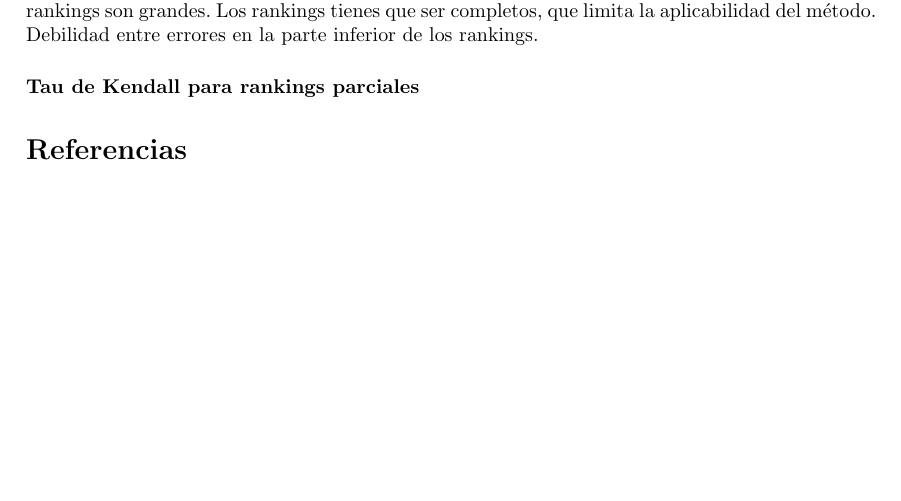
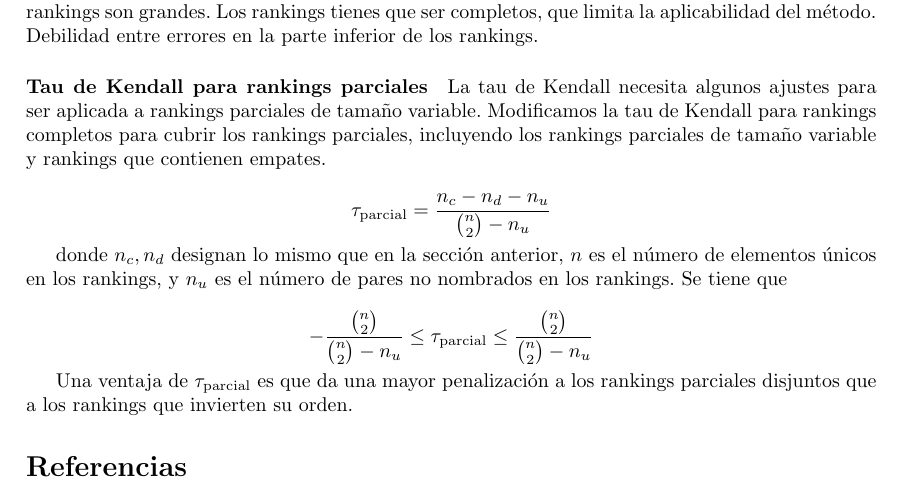
Before and after one commit to jiep/TFG, a LaTeX document (Notas y definiciones.tex, which reads libro.tex): part of page 16 of 16, cut so that both start at the same text, the shorter picture padded with empty space. Compiled offline with pdfLaTeX.

Commit message:
Añadida tau de Kendall para rankings parciales

```diff
--- a/libro.tex
+++ b/libro.tex
@@ -159,3 +159,13 @@ Algunas de las propiedades de los datos simulados son:
  Esta medida tiene algunas desventajas. Es computacionalmente caro de computar cuando los rankings son grandes. Los rankings tienes que ser completos, que limita la aplicabilidad del método. Debilidad entre errores en la parte inferior de los rankings.
 
  \paragraph{Tau de Kendall para rankings parciales}
+
+ La tau de Kendall necesita algunos ajustes para ser aplicada a rankings parciales de tamaño variable. Modificamos la tau de Kendall para rankings completos para cubrir los rankings parciales, incluyendo los rankings parciales de tamaño variable y rankings que contienen empates.
+
+ \[ \tau_{\text{parcial}} = \dfrac{n_c - n_d - n_u}{\binom{n}{2} - n_u} \]
+
+ donde $n_c, n_d$ designan lo mismo que en la sección anterior, $n$ es el número de elementos únicos en los rankings, y $n_u$ es el número de pares no nombrados en los rankings. Se tiene que
+
+ \[ -\dfrac{\binom{n}{2}}{\binom{n}{2} - n_u} \leq \tau_{\text{parcial}} \leq \dfrac{\binom{n}{2}}{\binom{n}{2} - n_u} \]
+
+ Una ventaja de $\tau_{\text{parcial}}$ es que da una mayor penalización a los rankings parciales disjuntos que a los rankings que invierten su orden.
```
